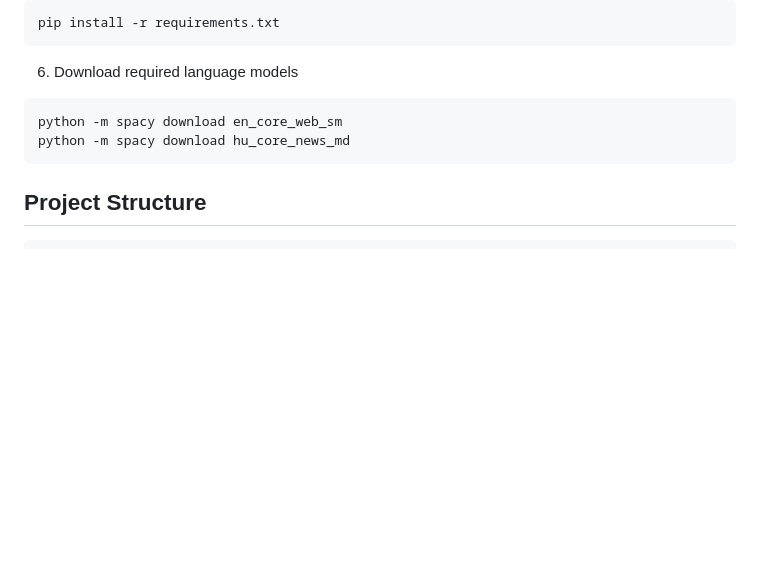
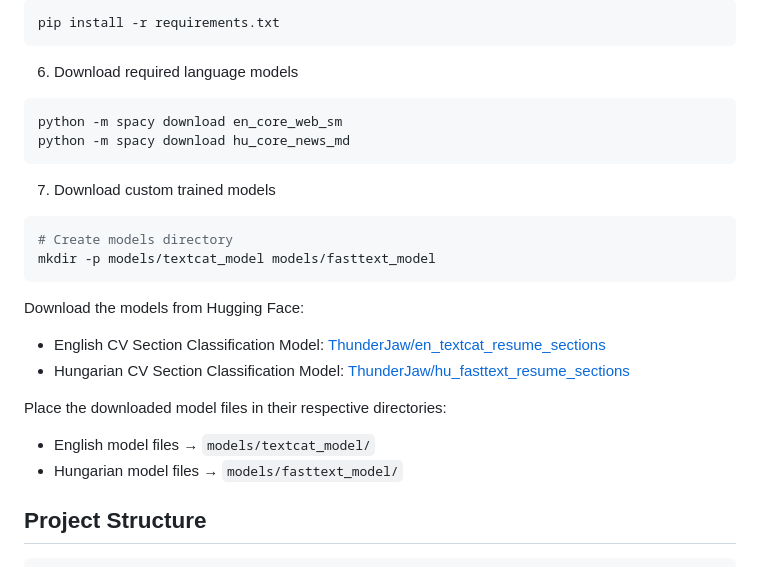
Before and after one commit to ssobii2/Wozify-CV-Parser, a Markdown page: README.md, the part around the change. Drawn GitHub-style; blank space fills up the shorter version.

Commit message:
Update README.md to include instructions for downloading custom trained models: Added sections for creating model directories and downloading English and Hungarian CV section classification models from Hugging Face, along with guidance on placing model files in the appropriate directories.

````diff
--- a/README.md
+++ b/README.md
@@ -73,6 +73,19 @@ python -m spacy download en_core_web_sm
 python -m spacy download hu_core_news_md
 ```
 
+7. Download custom trained models
+```bash
+# Create models directory
+mkdir -p models/textcat_model models/fasttext_model
+```
+Download the models from Hugging Face:
+- English CV Section Classification Model: [ThunderJaw/en_textcat_resume_sections](https://huggingface.co/ThunderJaw/en_textcat_resume_sections)
+- Hungarian CV Section Classification Model: [ThunderJaw/hu_fasttext_resume_sections](https://huggingface.co/ThunderJaw/hu_fasttext_resume_sections)
+
+Place the downloaded model files in their respective directories:
+- English model files → `models/textcat_model/`
+- Hungarian model files → `models/fasttext_model/`
+
 ## Project Structure
 
 ```
````
